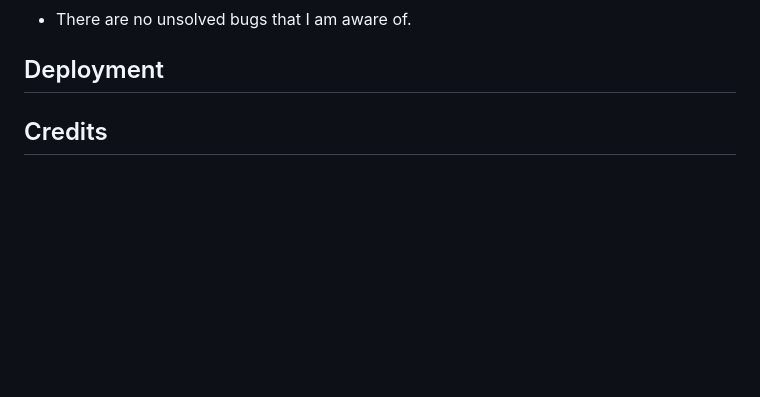
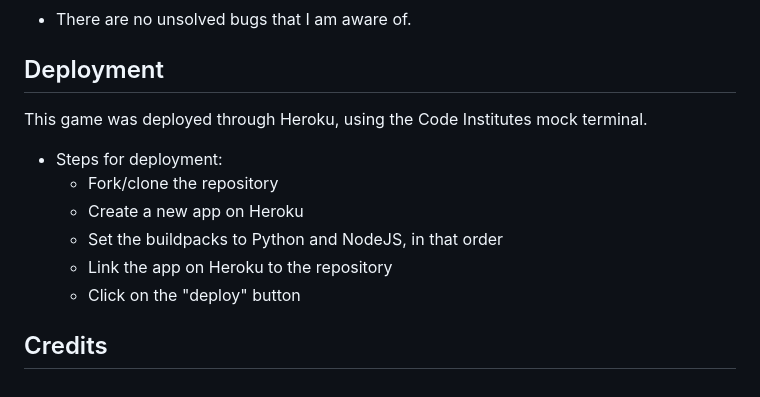
Before and after one commit to ScottA27/BattleShips, a Markdown page: README.md, the part around the change. Drawn GitHub-style; blank space fills up the shorter version.

Commit message:
ADD: deployment section

```diff
--- a/README.md
+++ b/README.md
@@ -75,7 +75,14 @@ This battleships game is simple and easy to use for players of all ages. The sim
 
 ## Deployment
 
+This game was deployed through Heroku, using the Code Institutes mock terminal.
 
+* Steps for deployment:
+    * Fork/clone the repository
+    * Create a new app on Heroku
+    * Set the buildpacks to Python and NodeJS, in that order
+    * Link the app on Heroku to the repository
+    * Click on the "deploy" button
 
 
 ## Credits
```
